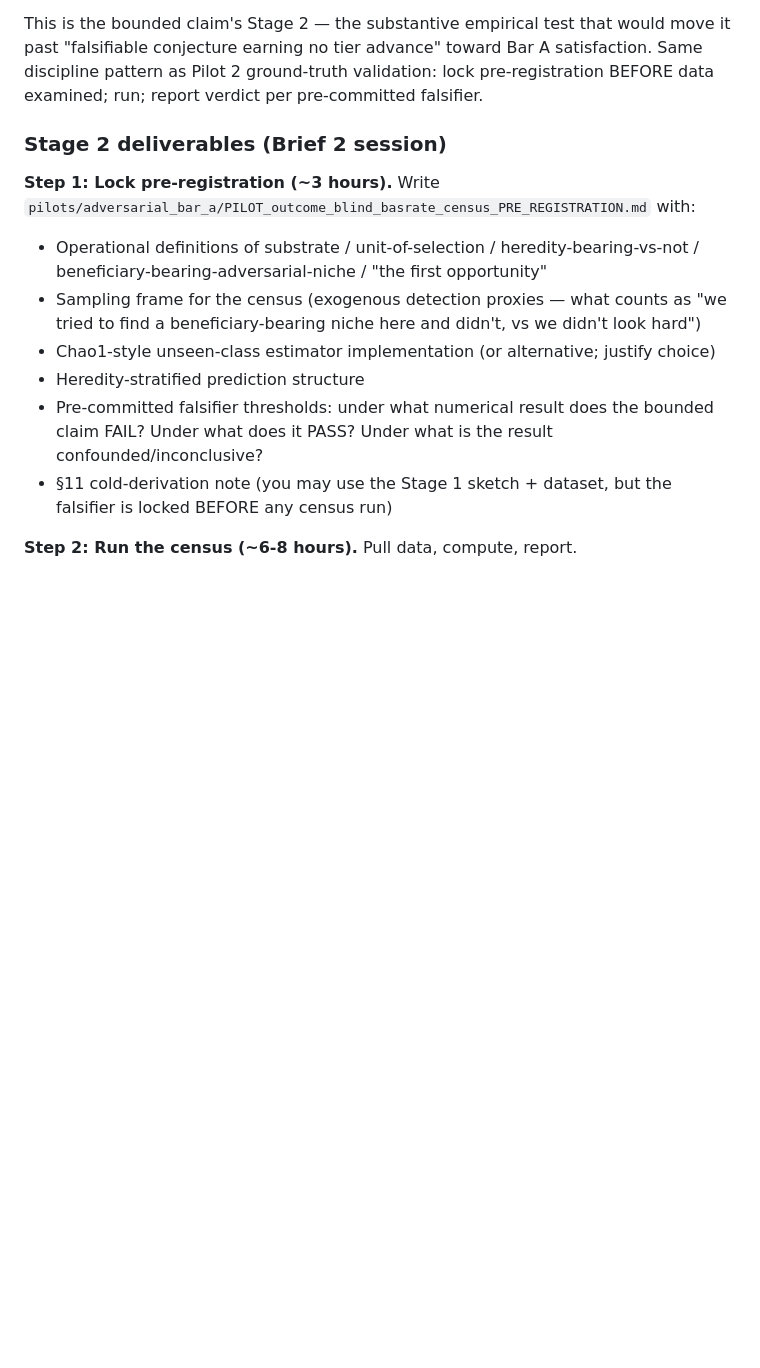
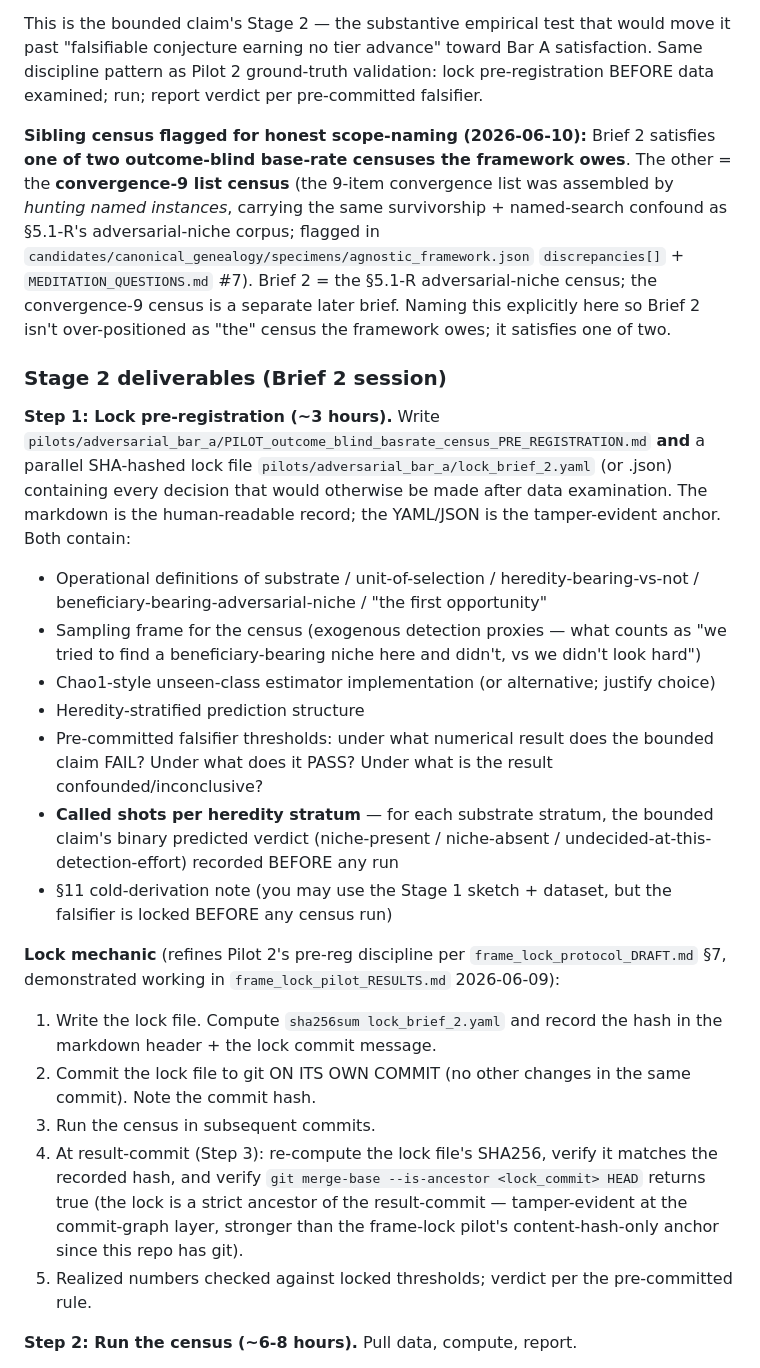
Before and after one commit to a70m123r/agnostic-framework, a Markdown page: HANDOFF.md, the part around one of its changes. GitHub-like rendering; blank space fills up the shorter version.

Commit message:
Brief 2 methodological upgrades folded: frame-lock SHA-hash pre-reg + CLAIM_LIFECYCLE post-fail vocabulary + sibling-census honest scope-naming (no scope expansion)

```diff
--- a/HANDOFF.md
+++ b/HANDOFF.md
@@ -108,15 +110,25 @@ The §5.1-R bounded claim — *"every substrate that supports heritable fitness
 
 This is the bounded claim's Stage 2 — the substantive empirical test that would move it past "falsifiable conjecture earning no tier advance" toward Bar A satisfaction. Same discipline pattern as Pilot 2 ground-truth validation: lock pre-registration BEFORE data examined; run; report verdict per pre-committed falsifier.
 
+**Sibling census flagged for honest scope-naming (2026-06-10):** Brief 2 satisfies **one of two outcome-blind base-rate censuses the framework owes**. The other = the **convergence-9 list census** (the 9-item convergence list was assembled by *hunting named instances*, carrying the same survivorship + named-search confound as §5.1-R's adversarial-niche corpus; flagged in `candidates/canonical_genealogy/specimens/agnostic_framework.json` `discrepancies[]` + `MEDITATION_QUESTIONS.md` #7). Brief 2 = the §5.1-R adversarial-niche census; the convergence-9 census is a separate later brief. Naming this explicitly here so Brief 2 isn't over-positioned as "the" census the framework owes; it satisfies one of two.
+
 ### Stage 2 deliverables (Brief 2 session)
 
-**Step 1: Lock pre-registration (~3 hours).** Write `pilots/adversarial_bar_a/PILOT_outcome_blind_basrate_census_PRE_REGISTRATION.md` with:
+**Step 1: Lock pre-registration (~3 hours).** Write `pilots/adversarial_bar_a/PILOT_outcome_blind_basrate_census_PRE_REGISTRATION.md` **and** a parallel SHA-hashed lock file `pilots/adversarial_bar_a/lock_brief_2.yaml` (or .json) containing every decision that would otherwise be made after data examination. The markdown is the human-readable record; the YAML/JSON is the tamper-evident anchor. Both contain:
 - Operational definitions of substrate / unit-of-selection / heredity-bearing-vs-not / beneficiary-bearing-adversarial-niche / "the first opportunity"
 - Sampling frame for the census (exogenous detection proxies — what counts as "we tried to find a beneficiary-bearing niche here and didn't, vs we didn't look hard")
 - Chao1-style unseen-class estimator implementation (or alternative; justify choice)
 - Heredity-stratified prediction structure
 - Pre-committed falsifier thresholds: under what numerical result does the bounded claim FAIL? Under what does it PASS? Under what is the result confounded/inconclusive?
+- **Called shots per heredity stratum** — for each substrate stratum, the bounded claim's binary predicted verdict (niche-present / niche-absent / undecided-at-this-detection-effort) recorded BEFORE any run
 - §11 cold-derivation note (you may use the Stage 1 sketch + dataset, but the falsifier is locked BEFORE any census run)
+
+**Lock mechanic** (refines Pilot 2's pre-reg discipline per `frame_lock_protocol_DRAFT.md` §7, demonstrated working in `frame_lock_pilot_RESULTS.md` 2026-06-09):
+1. Write the lock file. Compute `sha256sum lock_brief_2.yaml` and record the hash in the markdown header + the lock commit message.
+2. Commit the lock file to git ON ITS OWN COMMIT (no other changes in the same commit). Note the commit hash.
+3. Run the census in subsequent commits.
+4. At result-commit (Step 3): re-compute the lock file's SHA256, verify it matches the recorded hash, and verify `git merge-base --is-ancestor <lock_commit> HEAD` returns true (the lock is a strict ancestor of the result-commit — tamper-evident at the commit-graph layer, stronger than the frame-lock pilot's content-hash-only anchor since this repo has git).
+5. Realized numbers checked against locked thresholds; verdict per the pre-committed rule.
 
 **Step 2: Run the census (~6-8 hours).** Pull data, compute, report.
 
```
Also changed, not shown: other parts of HANDOFF.md (+8 -2 lines).
